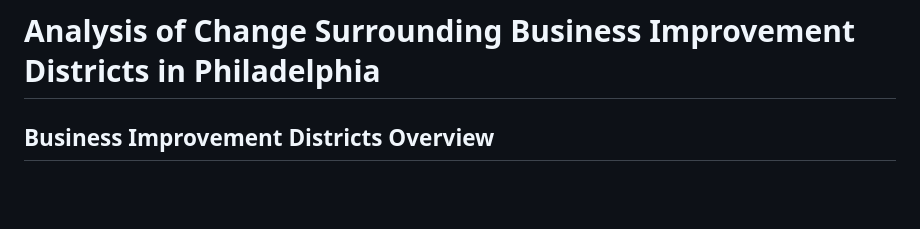
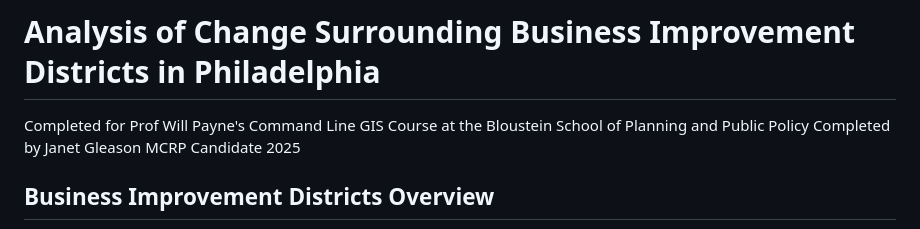
Before and after one commit to jg123456789987654321/CommandLine_Final, a Markdown page: index.md, the part around the change. Rendered like a GitHub page; blank space fills up the shorter version.

```diff
--- a/index.md
+++ b/index.md
@@ -1,4 +1,7 @@
 # Analysis of Change Surrounding Business Improvement Districts in Philadelphia
+
+Completed for Prof Will Payne's Command Line GIS Course at the Bloustein School of Planning and Public Policy
+Completed by Janet Gleason MCRP Candidate 2025
 
 ## Business Improvement Districts Overview
 
```
